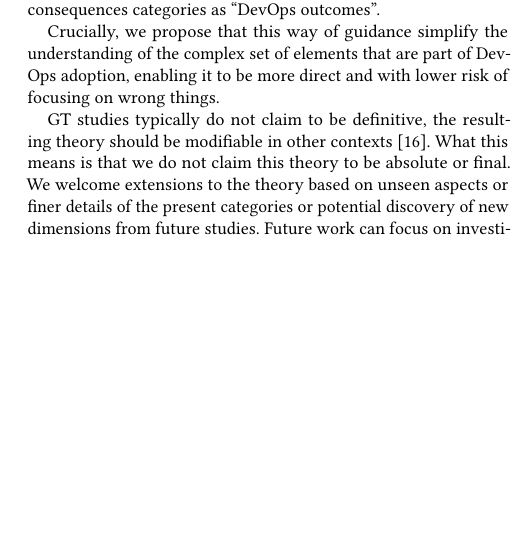
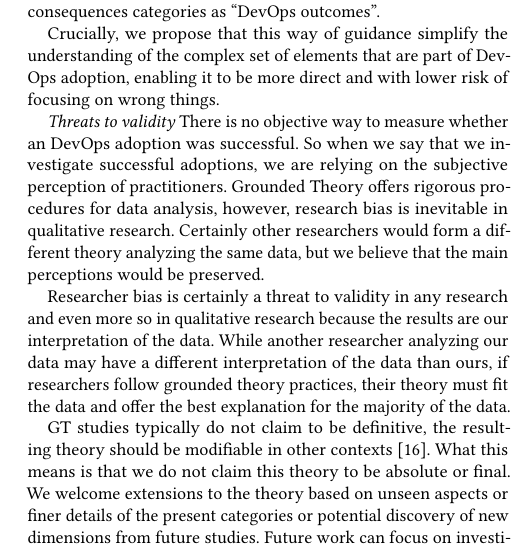
Before and after one commit to wweellddeerr/devops-esem, a LaTeX paper (main.tex, which reads conclusion.tex): part of one column of page 10 of 10, cut so that both start at the same text, the shorter picture padded with empty space. Compiled offline with pdfLaTeX.

Commit message:
alterei email e adicionei threats to validity

```diff
--- a/conclusion.tex
+++ b/conclusion.tex
@@ -19,6 +19,21 @@ Crucially, we propose that this way of guidance simplify the understanding of th
 complex set of elements that are part of DevOps adoption, enabling it to be
 more direct and with lower risk of focusing on wrong things.
 
+\emph{Threats to validity} There is no objective way to measure whether an
+DevOps adoption was successful. So when we say that we investigate successful
+adoptions, we are relying on the subjective perception of practitioners. Grounded
+Theory offers rigorous procedures for data analysis, however, research
+bias is inevitable in qualitative research. Certainly other researchers would
+form a different theory analyzing the same data, but we believe that the main perceptions
+would be preserved.
+
+Researcher bias is certainly a threat to validity in any research
+and even more so in qualitative research because the results are
+our interpretation of the data. While another researcher analyzing
+our data may have a different interpretation of the data than ours, if
+researchers follow grounded theory practices, their theory must fit
+the data and offer the best explanation for the majority of the data.
+
 GT studies typically do not claim to be definitive, the resulting theory should
 be modifiable in other contexts \cite{hoda2012developing}. What this means is that we do not claim
 this theory to be absolute or final. We welcome extensions to the theory based
```
Also changed, not shown: main.tex (+1 -1 lines).
